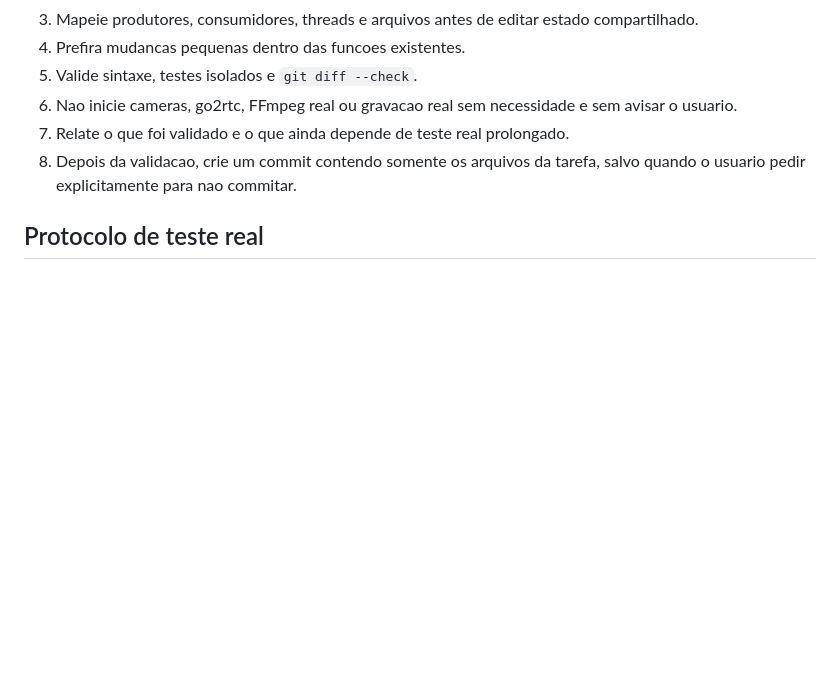
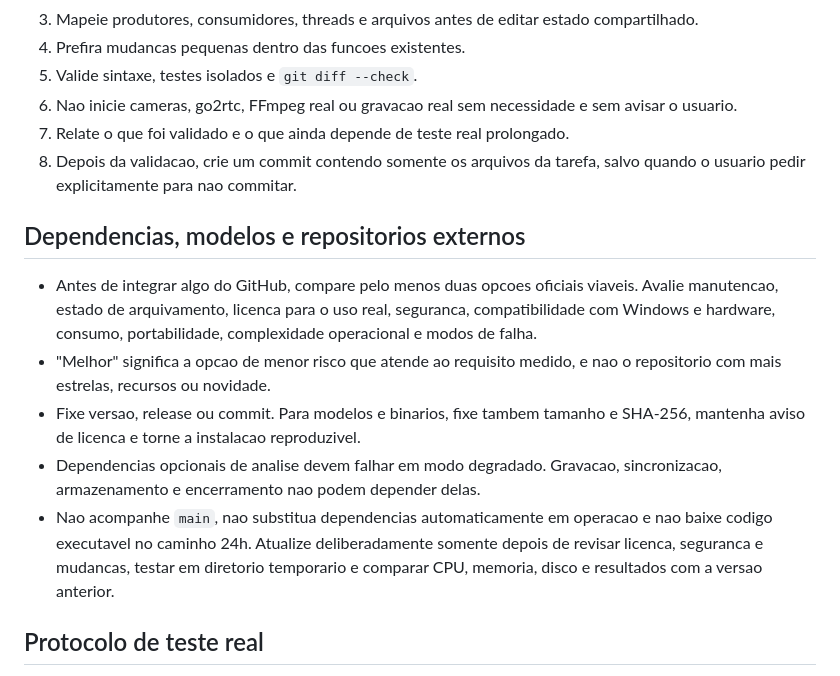
Before and after one commit to WilliYY/camerafarmacia, a Markdown page: AGENTS.md, the part around the change. Drawn GitHub-style; blank space fills up the shorter version.

```diff
--- a/AGENTS.md
+++ b/AGENTS.md
@@ -36,6 +36,23 @@ pedido interpretado antes de editar.
 7. Relate o que foi validado e o que ainda depende de teste real prolongado.
 8. Depois da validacao, crie um commit contendo somente os arquivos da tarefa,
    salvo quando o usuario pedir explicitamente para nao commitar.
+
+## Dependencias, modelos e repositorios externos
+
+- Antes de integrar algo do GitHub, compare pelo menos duas opcoes oficiais
+  viaveis. Avalie manutencao, estado de arquivamento, licenca para o uso real,
+  seguranca, compatibilidade com Windows e hardware, consumo, portabilidade,
+  complexidade operacional e modos de falha.
+- "Melhor" significa a opcao de menor risco que atende ao requisito medido, e
+  nao o repositorio com mais estrelas, recursos ou novidade.
+- Fixe versao, release ou commit. Para modelos e binarios, fixe tambem tamanho e
+  SHA-256, mantenha aviso de licenca e torne a instalacao reproduzivel.
+- Dependencias opcionais de analise devem falhar em modo degradado. Gravacao,
+  sincronizacao, armazenamento e encerramento nao podem depender delas.
+- Nao acompanhe `main`, nao substitua dependencias automaticamente em operacao e
+  nao baixe codigo executavel no caminho 24h. Atualize deliberadamente somente
+  depois de revisar licenca, seguranca e mudancas, testar em diretorio temporario
+  e comparar CPU, memoria, disco e resultados com a versao anterior.
 
 ## Protocolo de teste real
 
```
Also changed, not shown: docs/WIMI_BEHAVIOR_RESEARCH_2026-08-23.md (+27 -0 lines).
